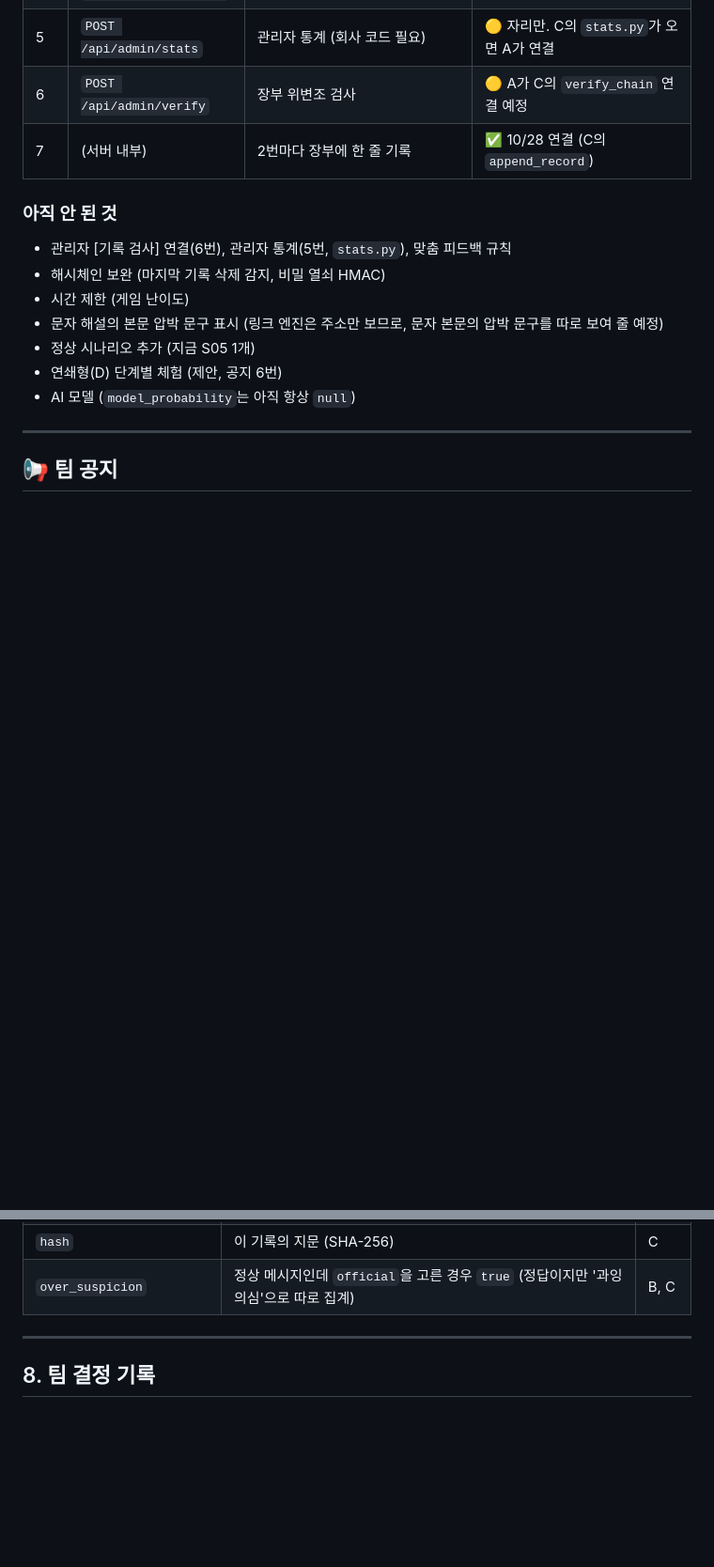
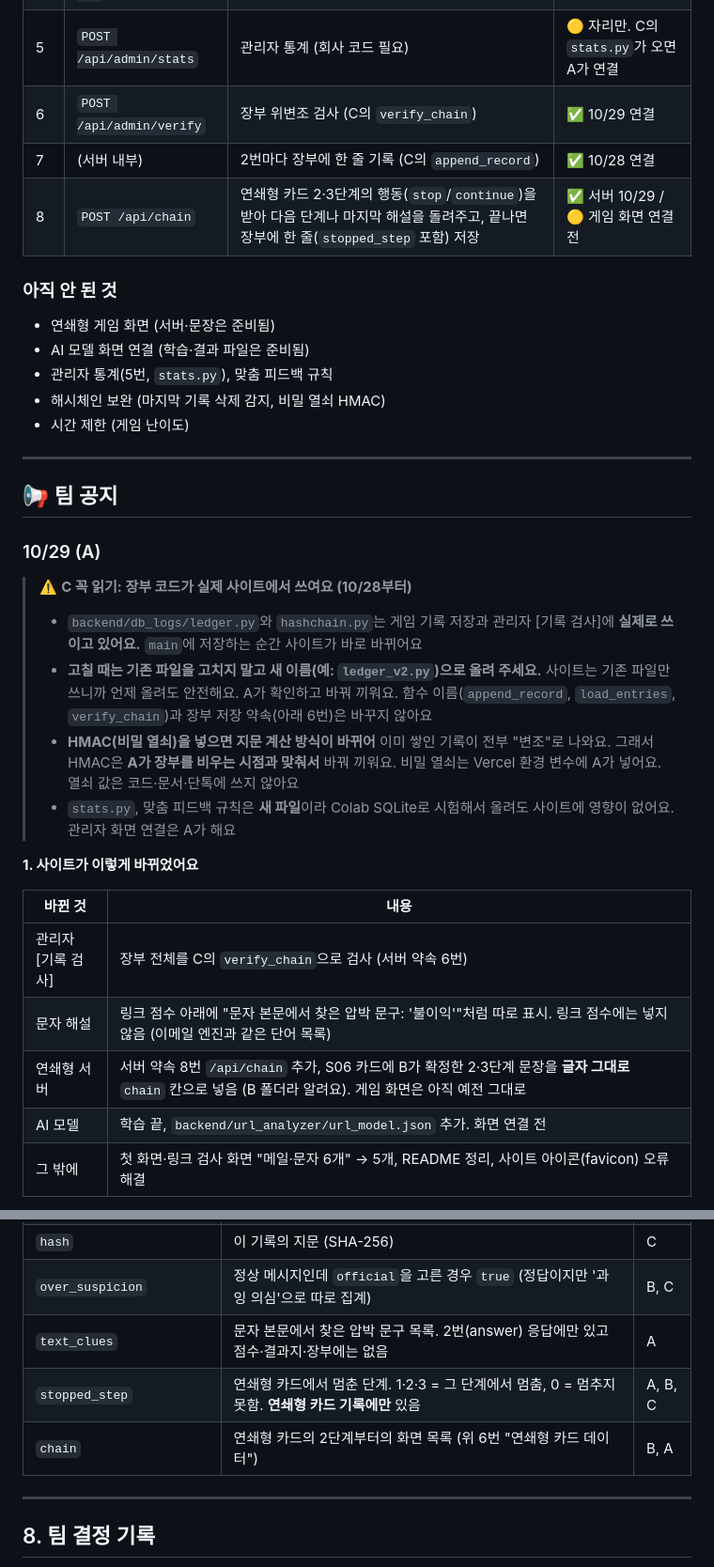
Before and after one commit to mandoo-roid/CatchPhish, a Markdown page: docs/AI_인수인계.md, 2 parts joined by grey strips. Shown at 94% size. Drawn GitHub-style; blank space fills up the shorter version.

```diff
--- a/docs/AI_인수인계.md
+++ b/docs/AI_인수인계.md
@@ -135,19 +138,37 @@ docs/
 | 3 | `POST /api/result` | 결과(맞힌 수, 자신감 vs 실제, 약한 유형, 팁, 과잉 의심) | ✅ 화면이 보낸 선택 목록을 서버가 다시 채점 |
 | 4 | `POST /api/check-url` | 링크 탐지 | ✅ |
 | 5 | `POST /api/admin/stats` | 관리자 통계 (회사 코드 필요) | 🟡 자리만. C의 `stats.py`가 오면 A가 연결 |
-| 6 | `POST /api/admin/verify` | 장부 위변조 검사 | 🟡 A가 C의 `verify_chain` 연결 예정 |
-| 7 | (서버 내부) | 2번마다 장부에 한 줄 기록 | ✅ 10/28 연결 (C의 `append_record`) |
+| 6 | `POST /api/admin/verify` | 장부 위변조 검사 (C의 `verify_chain`) | ✅ 10/29 연결 |
+| 7 | (서버 내부) | 2번마다 장부에 한 줄 기록 (C의 `append_record`) | ✅ 10/28 연결 |
+| 8 | `POST /api/chain` | 연쇄형 카드 2·3단계의 행동(`stop`/`continue`)을 받아 다음 단계나 마지막 해설을 돌려주고, 끝나면 장부에 한 줄(`stopped_step` 포함) 저장 | ✅ 서버 10/29 / 🟡 게임 화면 연결 전 |
 
 ### 아직 안 된 것
 
-- 관리자 [기록 검사] 연결(6번), 관리자 통계(5번, `stats.py`), 맞춤 피드백 규칙
+- 연쇄형 게임 화면 (서버·문장은 준비됨)
+- AI 모델 화면 연결 (학습·결과 파일은 준비됨)
+- 관리자 통계(5번, `stats.py`), 맞춤 피드백 규칙
 - 해시체인 보완 (마지막 기록 삭제 감지, 비밀 열쇠 HMAC)
 - 시간 제한 (게임 난이도)
-- 문자 해설의 본문 압박 문구 표시 (링크 엔진은 주소만 보므로, 문자 본문의 압박 문구를 따로 보여 줄 예정)
-- 정상 시나리오 추가 (지금 S05 1개)
-- 연쇄형(D) 단계별 체험 (제안, 공지 6번)
-- AI 모델 (`model_probability`는 아직 항상 `null`)
 
 ---
 
 ## 📢 팀 공지
+
+### 10/29 (A)
+
+> ⚠️ **C 꼭 읽기: 장부 코드가 실제 사이트에서 쓰여요 (10/28부터)**
+> - `backend/db_logs/ledger.py`와 `hashchain.py`는 게임 기록 저장과 관리자 [기록 검사]에 **실제로 쓰이고 있어요.** `main`에 저장하는 순간 사이트가 바로 바뀌어요
+> - **고칠 때는 기존 파일을 고치지 말고 새 이름(예: `ledger_v2.py`)으로 올려 주세요.** 사이트는 기존 파일만 쓰니까 언제 올려도 안전해요. A가 확인하고 바꿔 끼워요. 함수 이름(`append_record`, `load_entries`, `verify_chain`)과 장부 저장 약속(아래 6번)은 바꾸지 않아요
+> - **HMAC(비밀 열쇠)을 넣으면 지문 계산 방식이 바뀌어** 이미 쌓인 기록이 전부 "변조"로 나와요. 그래서 HMAC은 **A가 장부를 비우는 시점과 맞춰서** 바꿔 끼워요. 비밀 열쇠는 Vercel 환경 변수에 A가 넣어요. 열쇠 값은 코드·문서·단톡에 쓰지 않아요
+> - `stats.py`, 맞춤 피드백 규칙은 **새 파일**이라 Colab SQLite로 시험해서 올려도 사이트에 영향이 없어요. 관리자 화면 연결은 A가 해요
+
+**1. 사이트가 이렇게 바뀌었어요**
+
+| 바뀐 것 | 내용 |
+|---|---|
+| 관리자 [기록 검사] | 장부 전체를 C의 `verify_chain`으로 검사 (서버 약속 6번) |
+| 문자 해설 | 링크 점수 아래에 "문자 본문에서 찾은 압박 문구: '불이익'"처럼 따로 표시. 링크 점수에는 넣지 않음 (이메일 엔진과 같은 단어 목록) |
+| 연쇄형 서버 | 서버 약속 8번 `/api/chain` 추가, S06 카드에 B가 확정한 2·3단계 문장을 **글자 그대로** `chain` 칸으로 넣음 (B 폴더라 알려요). 게임 화면은 아직 예전 그대로 |
+| AI 모델 | 학습 끝, `backend/url_analyzer/url_model.json` 추가. 화면 연결 전 |
+| 그 밖에 | 첫 화면·링크 검사 화면 "메일·문자 6개" → 5개, README 정리, 사이트 아이콘(favicon) 오류 해결 |
+
@@ -405,6 +356,9 @@ S06 해설에 이미 적힌 흐름(문자 → 가짜 설치 페이지 → 가짜
 | `prev_hash` | 바로 앞 기록의 지문 | C |
 | `hash` | 이 기록의 지문 (SHA-256) | C |
 | `over_suspicion` | 정상 메시지인데 `official`을 고른 경우 `true` (정답이지만 '과잉 의심'으로 따로 집계) | B, C |
+| `text_clues` | 문자 본문에서 찾은 압박 문구 목록. 2번(answer) 응답에만 있고 점수·결과지·장부에는 없음 | A |
+| `stopped_step` | 연쇄형 카드에서 멈춘 단계. 1·2·3 = 그 단계에서 멈춤, 0 = 멈추지 못함. **연쇄형 카드 기록에만** 있음 | A, B, C |
+| `chain` | 연쇄형 카드의 2단계부터의 화면 목록 (위 6번 "연쇄형 카드 데이터") | B, A |
 
 ---
 
```
Also changed, not shown: other parts of docs/AI_인수인계.md (+64 -113 lines).
